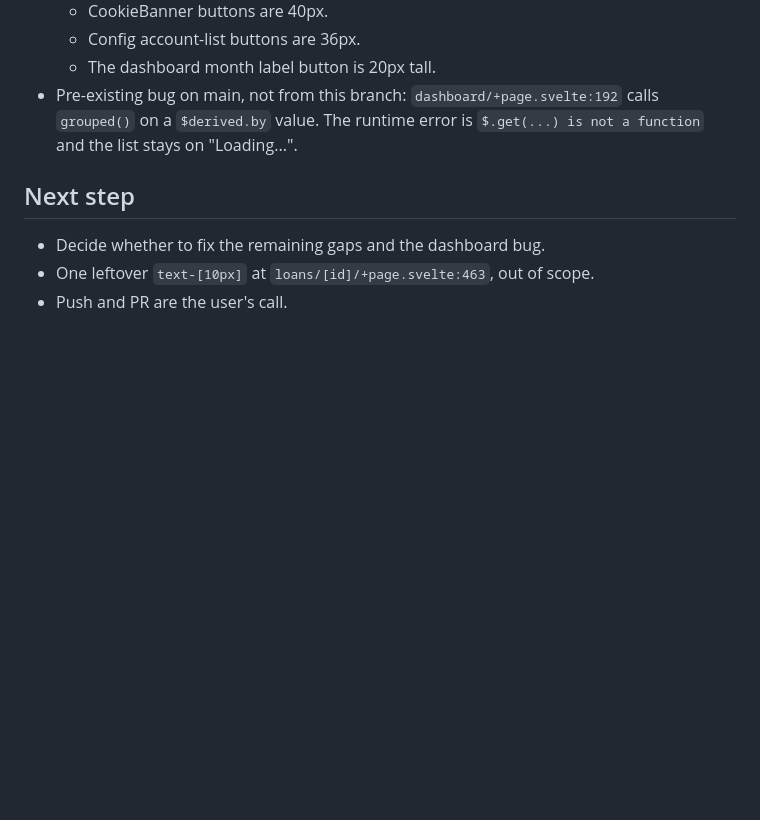
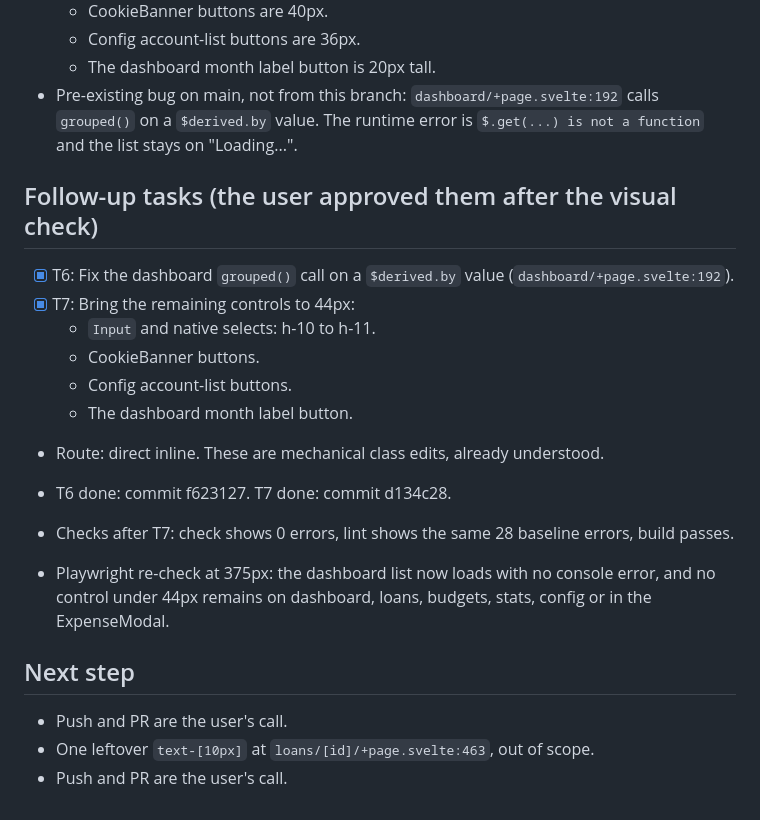
Before and after one commit to workerv99/chiro, a Markdown page: odd/tasks/mobile-first-fixes.md, the part around the change. Rendered like a GitHub page; blank space fills up the shorter version.

Commit message:
docs(odd): record follow-up fixes and re-check

```diff
--- a/odd/tasks/mobile-first-fixes.md
+++ b/odd/tasks/mobile-first-fixes.md
@@ -74,7 +74,20 @@ Frontend only (`web/src`). No backend changes, no visual redesign.
   - The dashboard month label button is 20px tall.
 - Pre-existing bug on main, not from this branch: `dashboard/+page.svelte:192` calls `grouped()` on a `$derived.by` value. The runtime error is `$.get(...) is not a function` and the list stays on "Loading...".
 
+## Follow-up tasks (the user approved them after the visual check)
+- [x] T6: Fix the dashboard `grouped()` call on a `$derived.by` value (`dashboard/+page.svelte:192`).
+- [x] T7: Bring the remaining controls to 44px:
+  - `Input` and native selects: h-10 to h-11.
+  - CookieBanner buttons.
+  - Config account-list buttons.
+  - The dashboard month label button.
+- Route: direct inline. These are mechanical class edits, already understood.
+
+- T6 done: commit f623127. T7 done: commit d134c28.
+- Checks after T7: check shows 0 errors, lint shows the same 28 baseline errors, build passes.
+- Playwright re-check at 375px: the dashboard list now loads with no console error, and no control under 44px remains on dashboard, loans, budgets, stats, config or in the ExpenseModal.
+
 ## Next step
-- Decide whether to fix the remaining gaps and the dashboard bug.
+- Push and PR are the user's call.
 - One leftover `text-[10px]` at `loans/[id]/+page.svelte:463`, out of scope.
 - Push and PR are the user's call.
```
